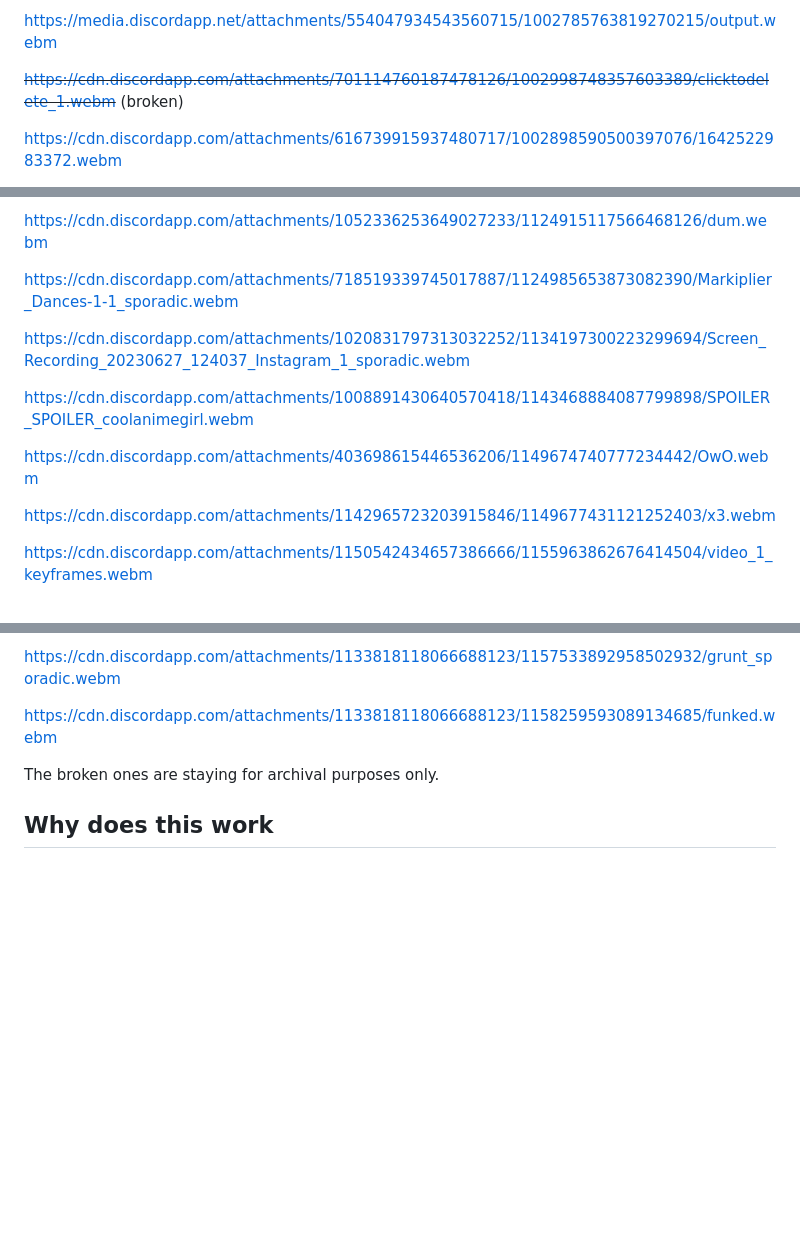
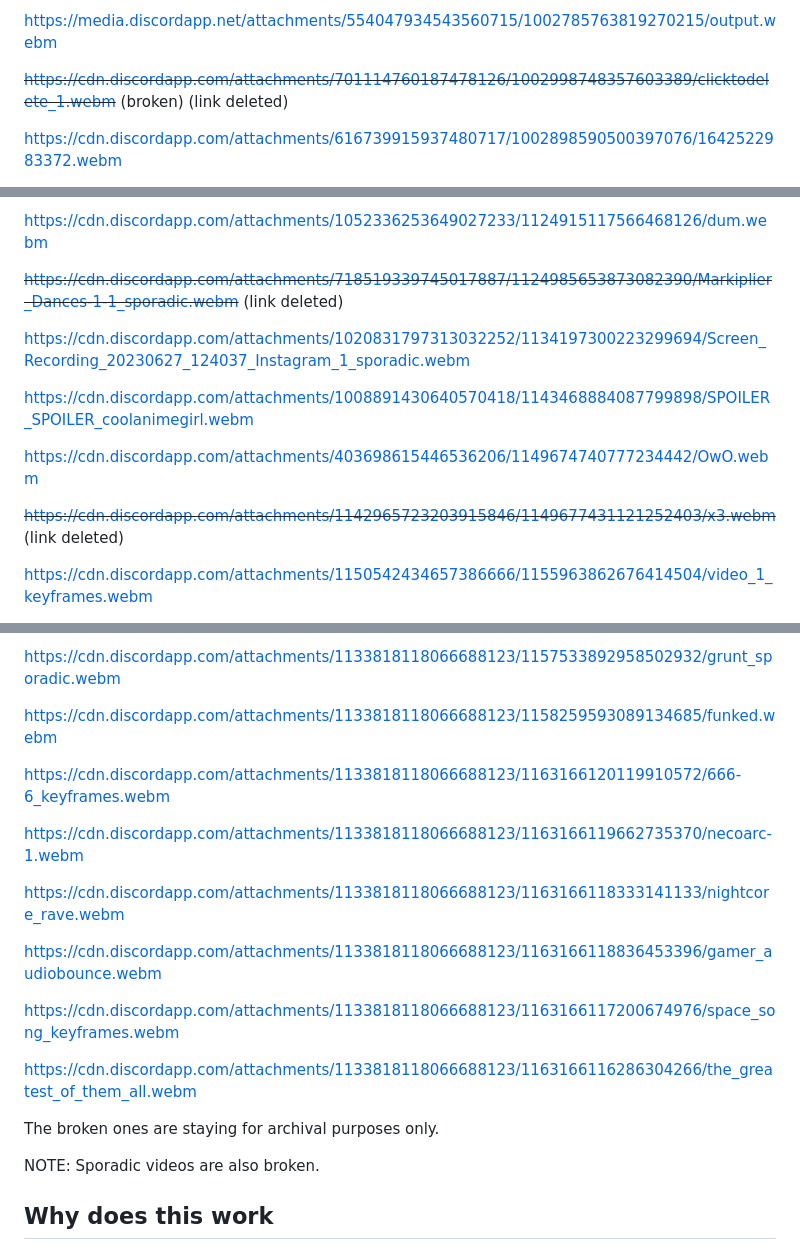
Before and after one commit to PanIntegralus/discord.webm-compilation, a Markdown page: README.md, 3 parts joined by grey strips. Drawn GitHub-style; folded sections open; blank space fills up the shorter version.

Commit message:
Add https://cdn.discordapp.com/attachments/1133818118066688123/1163166120119910572/666-6_keyframes.webm  https://cdn.discordapp.com/attachments/1133818118066688123/1163166119662735370/necoarc-1.webm  https://cdn.discordapp.com/attachments/1133818118066688123/1163166118333141133/nightcore_rave.webm  https://cdn.discordapp.com/attachments/1133818118066688123/1163166118836453396/gamer_audiobounce.webm  https://cdn.discordapp.com/attachments/1133818118066688123/1163166117200674976/space_song_keyframes.webm  https://cdn.discordapp.com/attachments/1133818118066688123/1163166116286304266/the_greatest_of_them_all.webm

```diff
--- a/README.md
+++ b/README.md
@@ -21,7 +21,7 @@ https://cdn.discordapp.com/attachments/617061138877906944/1002968648052387850/pi
 
 https://media.discordapp.net/attachments/554047934543560715/1002785763819270215/output.webm
 
-~~https://cdn.discordapp.com/attachments/701114760187478126/1002998748357603389/clicktodelete_1.webm~~ (broken)
+~~https://cdn.discordapp.com/attachments/701114760187478126/1002998748357603389/clicktodelete_1.webm~~ (broken) (link deleted)
 
 https://cdn.discordapp.com/attachments/616739915937480717/1002898590500397076/1642522983372.webm
 
@@ -101,7 +101,7 @@ https://cdn.discordapp.com/attachments/920154280395161610/1091497835708551208/ne
 
 https://cdn.discordapp.com/attachments/1052336253649027233/1124915117566468126/dum.webm
 
-https://cdn.discordapp.com/attachments/718519339745017887/1124985653873082390/Markiplier_Dances-1-1_sporadic.webm
+~~https://cdn.discordapp.com/attachments/718519339745017887/1124985653873082390/Markiplier_Dances-1-1_sporadic.webm~~ (link deleted)
 
 https://cdn.discordapp.com/attachments/1020831797313032252/1134197300223299694/Screen_Recording_20230627_124037_Instagram_1_sporadic.webm
 
@@ -109,7 +109,7 @@ https://cdn.discordapp.com/attachments/1008891430640570418/1143468884087799898/S
 
 https://cdn.discordapp.com/attachments/403698615446536206/1149674740777234442/OwO.webm
 
-https://cdn.discordapp.com/attachments/1142965723203915846/1149677431121252403/x3.webm
+~~https://cdn.discordapp.com/attachments/1142965723203915846/1149677431121252403/x3.webm~~ (link deleted)
 
 https://cdn.discordapp.com/attachments/1150542434657386666/1155963862676414504/video_1_keyframes.webm
 
@@ -129,9 +129,23 @@ https://cdn.discordapp.com/attachments/1133818118066688123/1157533892958502932/g
 
 https://cdn.discordapp.com/attachments/1133818118066688123/1158259593089134685/funked.webm
 
+https://cdn.discordapp.com/attachments/1133818118066688123/1163166120119910572/666-6_keyframes.webm
+
+https://cdn.discordapp.com/attachments/1133818118066688123/1163166119662735370/necoarc-1.webm
+
+https://cdn.discordapp.com/attachments/1133818118066688123/1163166118333141133/nightcore_rave.webm
+
+https://cdn.discordapp.com/attachments/1133818118066688123/1163166118836453396/gamer_audiobounce.webm
+
+https://cdn.discordapp.com/attachments/1133818118066688123/1163166117200674976/space_song_keyframes.webm
+
+https://cdn.discordapp.com/attachments/1133818118066688123/1163166116286304266/the_greatest_of_them_all.webm
+
 </details>
 
 The broken ones are staying for archival purposes only.
+
+NOTE: Sporadic videos are also broken.
 
 ## Why does this work
 The Discord client doesn't have measures in its video player widget to prevent resizing due to frame size inconsistency in the webm file, thus resulting in a video that constantly changes size visually.
```
